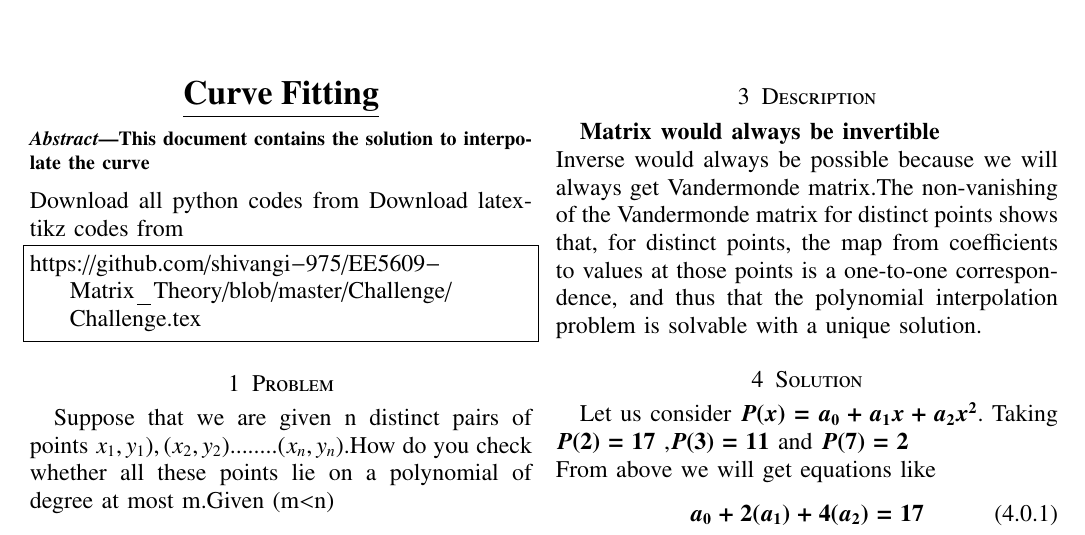
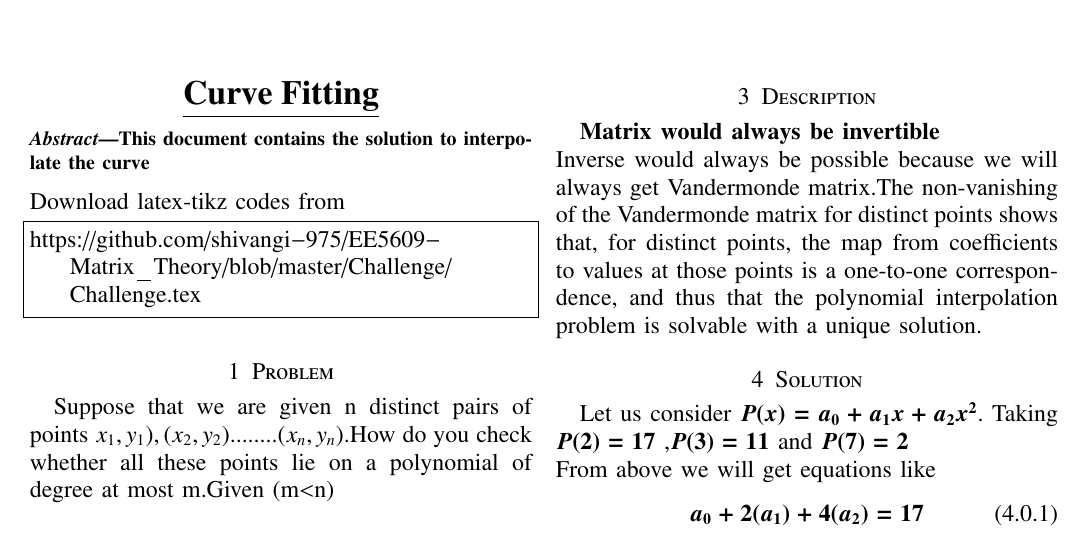
Before and after one commit to shivangi-975/EE5609-Matrix_Theory, a LaTeX paper (Challenge_Curve_Fitting/Challenge.tex): part of page 1 of 2, cut so that both start at the same text. Compiled offline with pdfLaTeX.

Commit message:
Update Challenge.tex

```diff
--- a/Challenge_Curve_Fitting/Challenge.tex
+++ b/Challenge_Curve_Fitting/Challenge.tex
@@ -245,7 +245,6 @@ columns=fullflexible
 \begin{abstract}
 This document contains the solution to interpolate the curve
 \end{abstract}
-Download all python codes from
 Download latex-tikz codes from
 %
 \begin{lstlisting}
```
